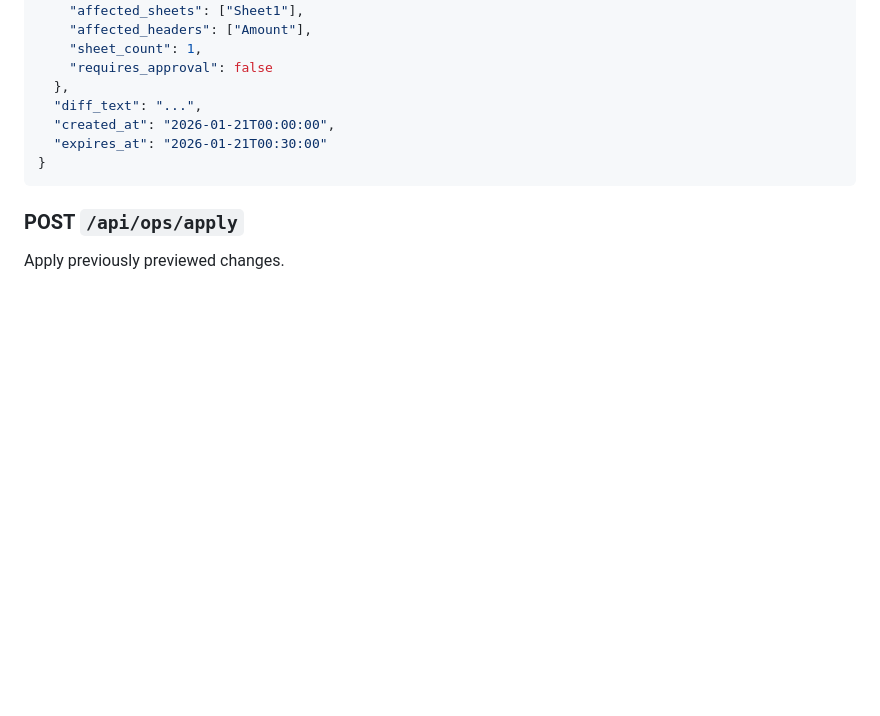
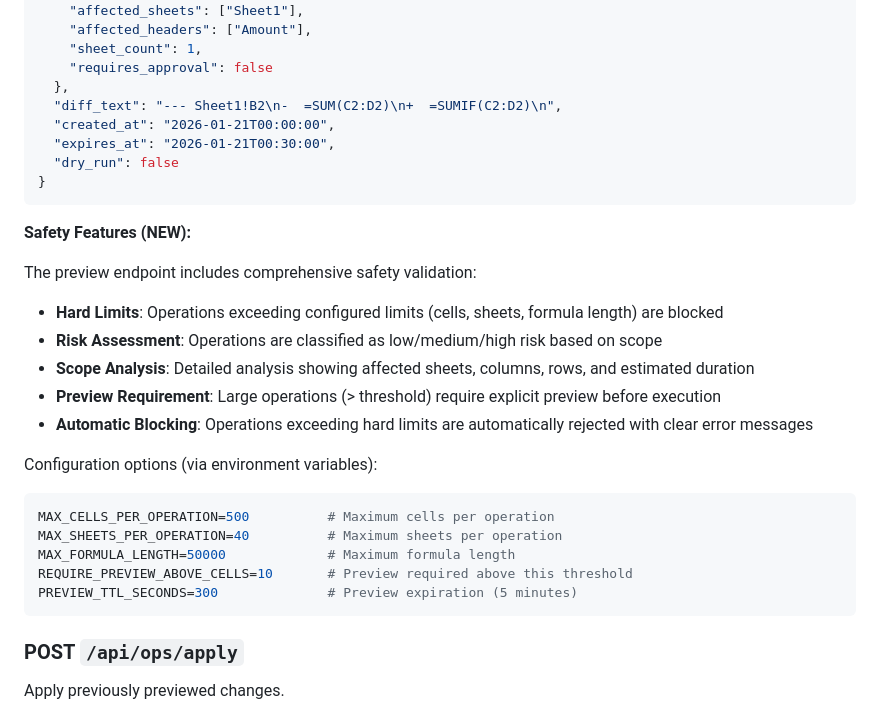
Before and after one commit to Chris5934/SheetSmith, a Markdown page: docs/OPS_API.md, the part around one of its changes. Rendered like a GitHub page; blank space fills up the shorter version.

````diff
--- a/docs/OPS_API.md
+++ b/docs/OPS_API.md
@@ -102,10 +102,30 @@ Generate a preview of proposed changes.
     "sheet_count": 1,
     "requires_approval": false
   },
-  "diff_text": "...",
+  "diff_text": "--- Sheet1!B2\n-  =SUM(C2:D2)\n+  =SUMIF(C2:D2)\n",
   "created_at": "2026-01-21T00:00:00",
-  "expires_at": "2026-01-21T00:30:00"
+  "expires_at": "2026-01-21T00:30:00",
+  "dry_run": false
 }
+```
+
+**Safety Features (NEW):**
+
+The preview endpoint includes comprehensive safety validation:
+
+- **Hard Limits**: Operations exceeding configured limits (cells, sheets, formula length) are blocked
+- **Risk Assessment**: Operations are classified as low/medium/high risk based on scope
+- **Scope Analysis**: Detailed analysis showing affected sheets, columns, rows, and estimated duration
+- **Preview Requirement**: Large operations (> threshold) require explicit preview before execution
+- **Automatic Blocking**: Operations exceeding hard limits are automatically rejected with clear error messages
+
+Configuration options (via environment variables):
+```bash
+MAX_CELLS_PER_OPERATION=500          # Maximum cells per operation
+MAX_SHEETS_PER_OPERATION=40          # Maximum sheets per operation
+MAX_FORMULA_LENGTH=50000             # Maximum formula length
+REQUIRE_PREVIEW_ABOVE_CELLS=10       # Preview required above this threshold
+PREVIEW_TTL_SECONDS=300              # Preview expiration (5 minutes)
 ```
 
 ### POST `/api/ops/apply`
````
Also changed, not shown: other parts of docs/OPS_API.md (+42 -4 lines).
